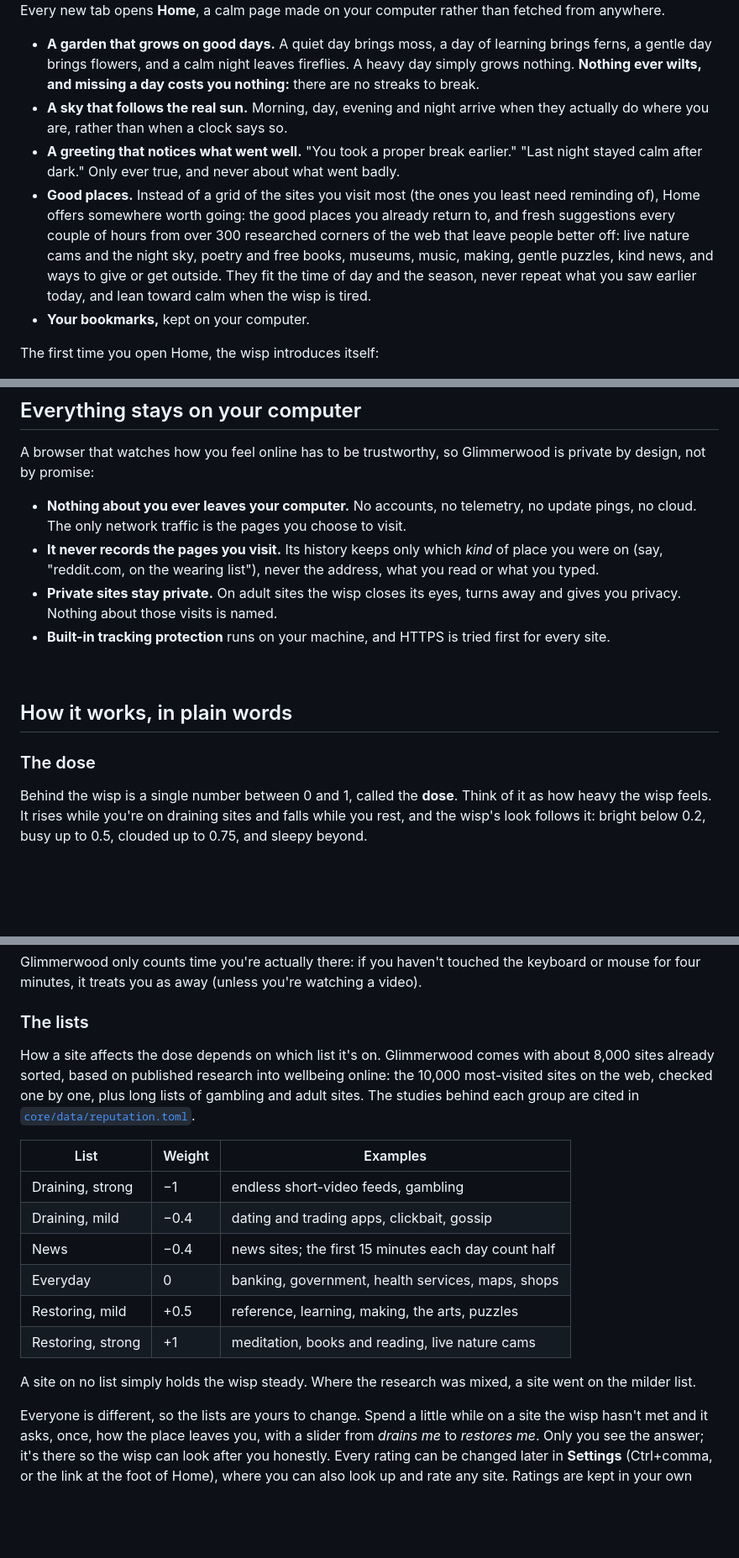
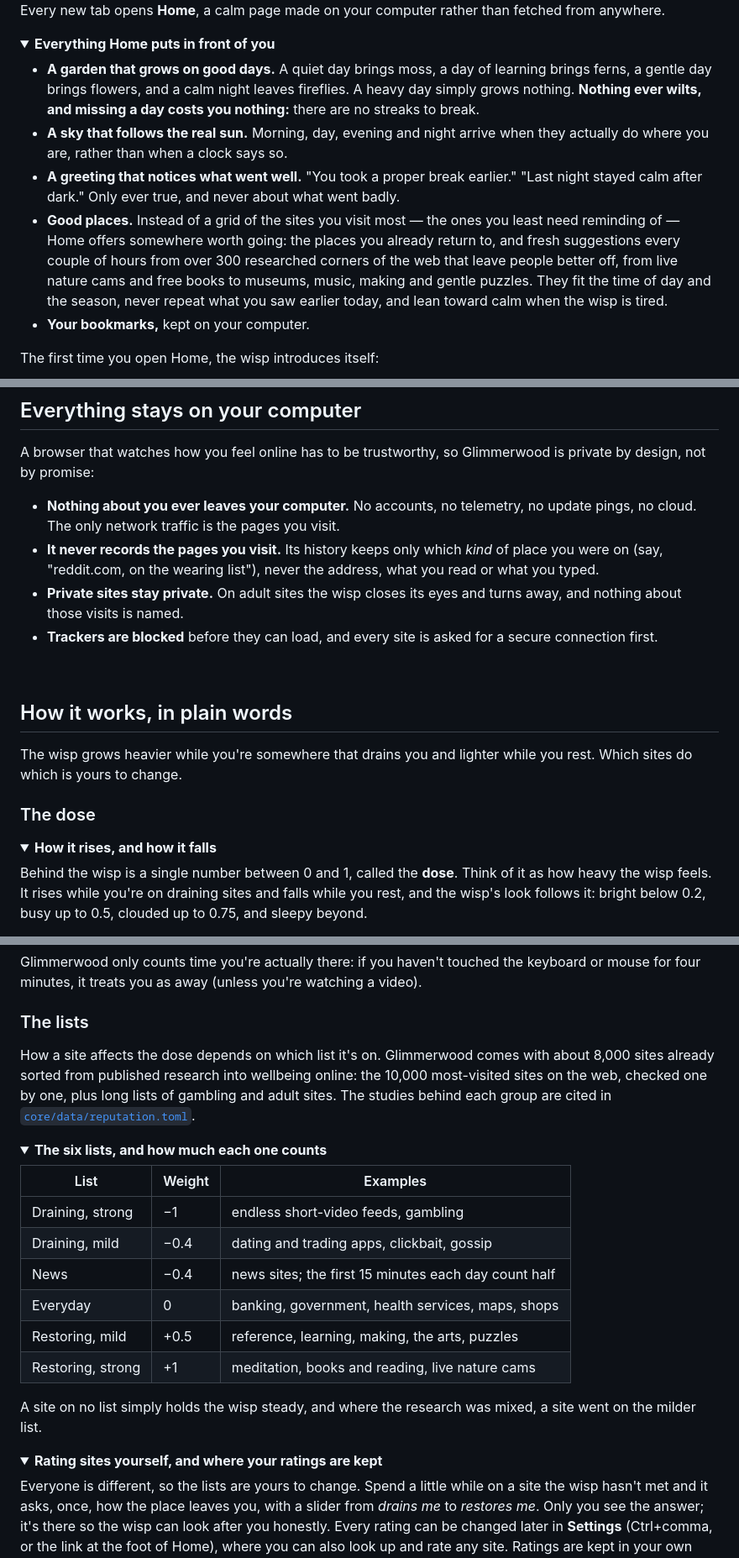
Before and after one commit to peterwalker78/glimmerwood, a Markdown page: README.md, 3 parts joined by grey strips. Shown at 84% size. Rendered like a GitHub page; folded sections open; blank space fills up the shorter version.

```diff
--- a/README.md
+++ b/README.md
@@ -138,6 +141,9 @@ Glimmerwood is built on what tends to stick instead:
 Every new tab opens **Home**, a calm page made on your computer rather than
 fetched from anywhere.
 
+<details>
+<summary><b>Everything Home puts in front of you</b></summary>
+
 - **A garden that grows on good days.** A quiet day brings moss, a day of
   learning brings ferns, a gentle day brings flowers, and a calm night leaves
   fireflies. A heavy day simply grows nothing. **Nothing ever wilts, and
@@ -147,12 +153,11 @@ fetched from anywhere.
 - **A greeting that notices what went well.** "You took a proper break
   earlier." "Last night stayed calm after dark." Only ever true, and never
   about what went badly.
-- **Good places.** Instead of a grid of the sites you visit most (the ones you
-  least need reminding of), Home offers somewhere worth going: the good
-  places you already return to, and fresh suggestions every couple of hours
-  from over 300 researched corners of the web that leave people better off:
-  live nature cams and the night sky, poetry and free books, museums, music,
-  making, gentle puzzles, kind news, and ways to give or get outside. They fit
-  the time of day and the season, never repeat what you saw earlier today,
-  and lean toward calm when the wisp is tired.
+- **Good places.** Instead of a grid of the sites you visit most — the ones you
+  least need reminding of — Home offers somewhere worth going: the places you
+  already return to, and fresh suggestions every couple of hours from over 300
+  researched corners of the web that leave people better off, from live nature
+  cams and free books to museums, music, making and gentle puzzles. They fit
+  the time of day and the season, never repeat what you saw earlier today, and
+  lean toward calm when the wisp is tired.
 - **Your bookmarks,** kept on your computer.
@@ -223,21 +235,26 @@ A browser that watches how you feel online has to be trustworthy, so Glimmerwood
 private by design, not by promise:
 
 - **Nothing about you ever leaves your computer.** No accounts, no telemetry,
-  no update pings, no cloud. The only network traffic is the pages you choose
-  to visit.
+  no update pings, no cloud. The only network traffic is the pages you visit.
 - **It never records the pages you visit.** Its history keeps only which
   *kind* of place you were on (say, "reddit.com, on the wearing list"), never
   the address, what you read or what you typed.
-- **Private sites stay private.** On adult sites the wisp closes its eyes,
-  turns away and gives you privacy. Nothing about those visits is named.
-- **Built-in tracking protection** runs on your machine, and HTTPS is tried
-  first for every site.
+- **Private sites stay private.** On adult sites the wisp closes its eyes and
+  turns away, and nothing about those visits is named.
+- **Trackers are blocked** before they can load, and every site is asked for a
+  secure connection first.
 
 <br>
 
 ## How it works, in plain words
 
+The wisp grows heavier while you're somewhere that drains you and lighter
+while you rest. Which sites do which is yours to change.
+
 ### The dose
+
+<details>
+<summary><b>How it rises, and how it falls</b></summary>
 
 Behind the wisp is a single number between 0 and 1, called the **dose**. Think
 of it as how heavy the wisp feels. It rises while you're on draining sites and
@@ -265,10 +284,13 @@ watching a video).
 ### The lists
 
-How a site affects the dose depends on which list it's on. Glimmerwood comes with
-about 8,000 sites already sorted, based on published research into wellbeing
-online: the 10,000 most-visited sites on the web, checked one by one, plus long
-lists of gambling and adult sites. The studies behind each group are cited in
-[`core/data/reputation.toml`](core/data/reputation.toml).
+How a site affects the dose depends on which list it's on. Glimmerwood comes
+with about 8,000 sites already sorted from published research into wellbeing
+online: the 10,000 most-visited sites on the web, checked one by one, plus
+long lists of gambling and adult sites. The studies behind each group are
+cited in [`core/data/reputation.toml`](core/data/reputation.toml).
+
+<details>
+<summary><b>The six lists, and how much each one counts</b></summary>
 
 | List | Weight | Examples |
 |---|---|---|
@@ -279,8 +301,13 @@ lists of gambling and adult sites. The studies behind each group are cited in
 | Restoring, mild | +0.5 | reference, learning, making, the arts, puzzles |
 | Restoring, strong | +1 | meditation, books and reading, live nature cams |
 
-A site on no list simply holds the wisp steady. Where the research was mixed,
-a site went on the milder list.
+</details>
+
+A site on no list simply holds the wisp steady, and where the research was
+mixed, a site went on the milder list.
+
+<details>
+<summary><b>Rating sites yourself, and where your ratings are kept</b></summary>
 
 Everyone is different, so the lists are yours to change. Spend a little while
 on a site the wisp hasn't met and it asks, once, how the place leaves you,
```
Also changed, not shown: other parts of README.md (+56 -27 lines).
